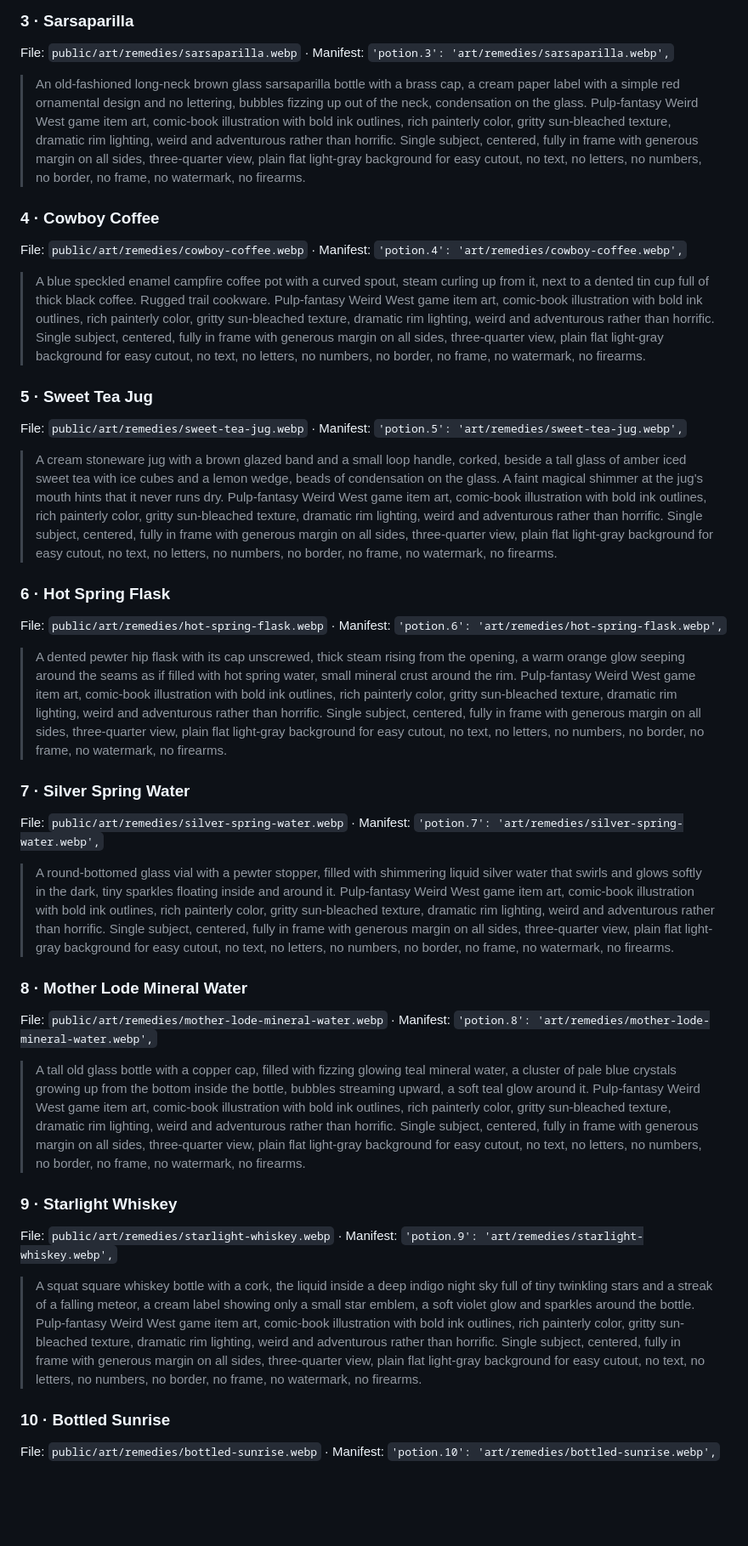
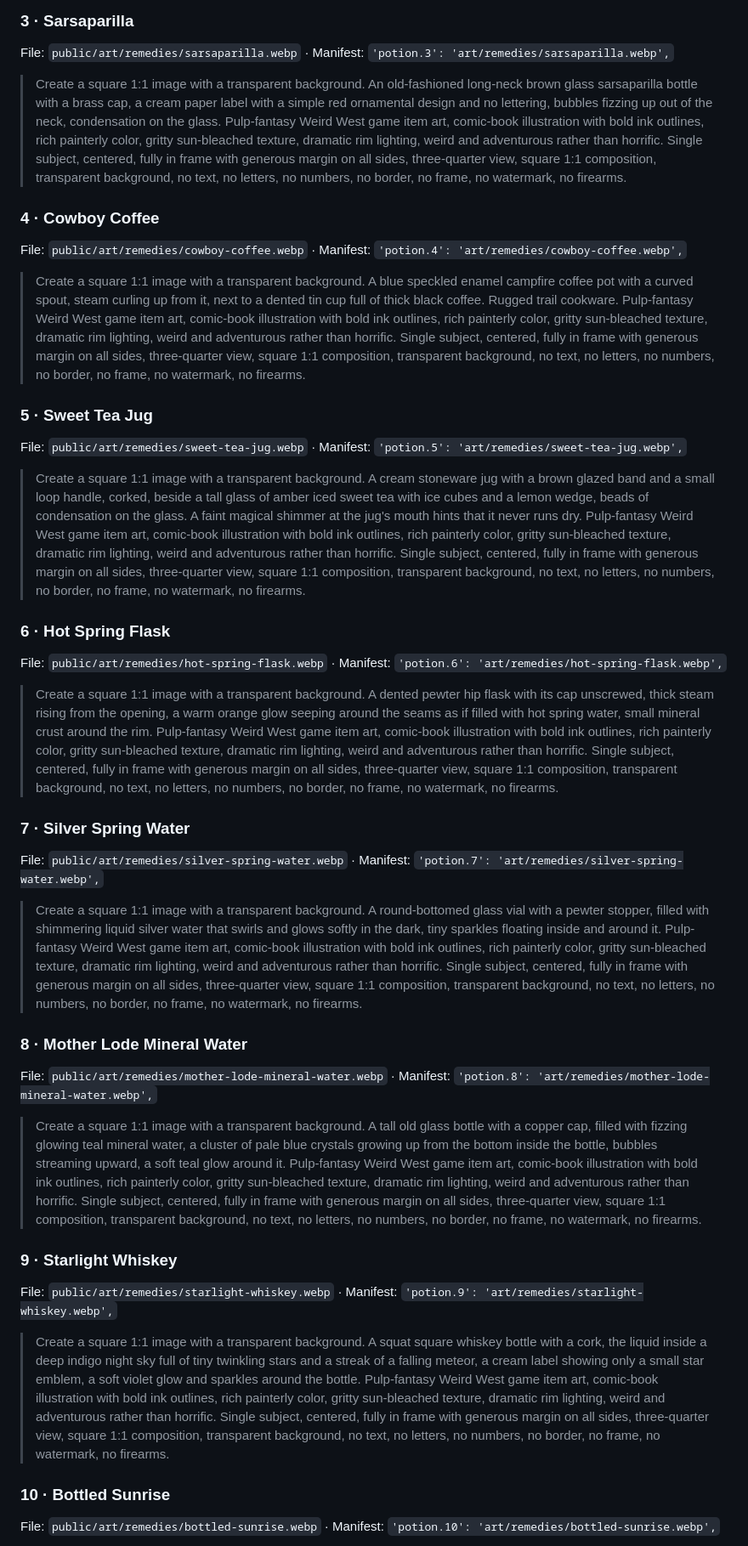
Before and after one commit to plowdk51/weird-west-dungeon-crawl, a Markdown page: docs/ART_PROMPTS.md, the part around one of its changes. Shown at 85% size. Rendered like a GitHub page; blank space fills up the shorter version.

```diff
--- a/docs/ART_PROMPTS.md
+++ b/docs/ART_PROMPTS.md
@@ -179,43 +176,43 @@ File: `public/art/remedies/prickly-pear-juice.webp` · Manifest: `'potion.2': 'a
 
 File: `public/art/remedies/sarsaparilla.webp` · Manifest: `'potion.3': 'art/remedies/sarsaparilla.webp',`
 
-> An old-fashioned long-neck brown glass sarsaparilla bottle with a brass cap, a cream paper label with a simple red ornamental design and no lettering, bubbles fizzing up out of the neck, condensation on the glass. Pulp-fantasy Weird West game item art, comic-book illustration with bold ink outlines, rich painterly color, gritty sun-bleached texture, dramatic rim lighting, weird and adventurous rather than horrific. Single subject, centered, fully in frame with generous margin on all sides, three-quarter view, plain flat light-gray background for easy cutout, no text, no letters, no numbers, no border, no frame, no watermark, no firearms.
+> Create a square 1:1 image with a transparent background. An old-fashioned long-neck brown glass sarsaparilla bottle with a brass cap, a cream paper label with a simple red ornamental design and no lettering, bubbles fizzing up out of the neck, condensation on the glass. Pulp-fantasy Weird West game item art, comic-book illustration with bold ink outlines, rich painterly color, gritty sun-bleached texture, dramatic rim lighting, weird and adventurous rather than horrific. Single subject, centered, fully in frame with generous margin on all sides, three-quarter view, square 1:1 composition, transparent background, no text, no letters, no numbers, no border, no frame, no watermark, no firearms.
 
 ### 4 · Cowboy Coffee
 
 File: `public/art/remedies/cowboy-coffee.webp` · Manifest: `'potion.4': 'art/remedies/cowboy-coffee.webp',`
 
-> A blue speckled enamel campfire coffee pot with a curved spout, steam curling up from it, next to a dented tin cup full of thick black coffee. Rugged trail cookware. Pulp-fantasy Weird West game item art, comic-book illustration with bold ink outlines, rich painterly color, gritty sun-bleached texture, dramatic rim lighting, weird and adventurous rather than horrific. Single subject, centered, fully in frame with generous margin on all sides, three-quarter view, plain flat light-gray background for easy cutout, no text, no letters, no numbers, no border, no frame, no watermark, no firearms.
+> Create a square 1:1 image with a transparent background. A blue speckled enamel campfire coffee pot with a curved spout, steam curling up from it, next to a dented tin cup full of thick black coffee. Rugged trail cookware. Pulp-fantasy Weird West game item art, comic-book illustration with bold ink outlines, rich painterly color, gritty sun-bleached texture, dramatic rim lighting, weird and adventurous rather than horrific. Single subject, centered, fully in frame with generous margin on all sides, three-quarter view, square 1:1 composition, transparent background, no text, no letters, no numbers, no border, no frame, no watermark, no firearms.
 
 ### 5 · Sweet Tea Jug
 
 File: `public/art/remedies/sweet-tea-jug.webp` · Manifest: `'potion.5': 'art/remedies/sweet-tea-jug.webp',`
 
-> A cream stoneware jug with a brown glazed band and a small loop handle, corked, beside a tall glass of amber iced sweet tea with ice cubes and a lemon wedge, beads of condensation on the glass. A faint magical shimmer at the jug's mouth hints that it never runs dry. Pulp-fantasy Weird West game item art, comic-book illustration with bold ink outlines, rich painterly color, gritty sun-bleached texture, dramatic rim lighting, weird and adventurous rather than horrific. Single subject, centered, fully in frame with generous margin on all sides, three-quarter view, plain flat light-gray background for easy cutout, no text, no letters, no numbers, no border, no frame, no watermark, no firearms.
+> Create a square 1:1 image with a transparent background. A cream stoneware jug with a brown glazed band and a small loop handle, corked, beside a tall glass of amber iced sweet tea with ice cubes and a lemon wedge, beads of condensation on the glass. A faint magical shimmer at the jug's mouth hints that it never runs dry. Pulp-fantasy Weird West game item art, comic-book illustration with bold ink outlines, rich painterly color, gritty sun-bleached texture, dramatic rim lighting, weird and adventurous rather than horrific. Single subject, centered, fully in frame with generous margin on all sides, three-quarter view, square 1:1 composition, transparent background, no text, no letters, no numbers, no border, no frame, no watermark, no firearms.
 
 ### 6 · Hot Spring Flask
 
 File: `public/art/remedies/hot-spring-flask.webp` · Manifest: `'potion.6': 'art/remedies/hot-spring-flask.webp',`
 
-> A dented pewter hip flask with its cap unscrewed, thick steam rising from the opening, a warm orange glow seeping around the seams as if filled with hot spring water, small mineral crust around the rim. Pulp-fantasy Weird West game item art, comic-book illustration with bold ink outlines, rich painterly color, gritty sun-bleached texture, dramatic rim lighting, weird and adventurous rather than horrific. Single subject, centered, fully in frame with generous margin on all sides, three-quarter view, plain flat light-gray background for easy cutout, no text, no letters, no numbers, no border, no frame, no watermark, no firearms.
+> Create a square 1:1 image with a transparent background. A dented pewter hip flask with its cap unscrewed, thick steam rising from the opening, a warm orange glow seeping around the seams as if filled with hot spring water, small mineral crust around the rim. Pulp-fantasy Weird West game item art, comic-book illustration with bold ink outlines, rich painterly color, gritty sun-bleached texture, dramatic rim lighting, weird and adventurous rather than horrific. Single subject, centered, fully in frame with generous margin on all sides, three-quarter view, square 1:1 composition, transparent background, no text, no letters, no numbers, no border, no frame, no watermark, no firearms.
 
 ### 7 · Silver Spring Water
 
 File: `public/art/remedies/silver-spring-water.webp` · Manifest: `'potion.7': 'art/remedies/silver-spring-water.webp',`
 
-> A round-bottomed glass vial with a pewter stopper, filled with shimmering liquid silver water that swirls and glows softly in the dark, tiny sparkles floating inside and around it. Pulp-fantasy Weird West game item art, comic-book illustration with bold ink outlines, rich painterly color, gritty sun-bleached texture, dramatic rim lighting, weird and adventurous rather than horrific. Single subject, centered, fully in frame with generous margin on all sides, three-quarter view, plain flat light-gray background for easy cutout, no text, no letters, no numbers, no border, no frame, no watermark, no firearms.
+> Create a square 1:1 image with a transparent background. A round-bottomed glass vial with a pewter stopper, filled with shimmering liquid silver water that swirls and glows softly in the dark, tiny sparkles floating inside and around it. Pulp-fantasy Weird West game item art, comic-book illustration with bold ink outlines, rich painterly color, gritty sun-bleached texture, dramatic rim lighting, weird and adventurous rather than horrific. Single subject, centered, fully in frame with generous margin on all sides, three-quarter view, square 1:1 composition, transparent background, no text, no letters, no numbers, no border, no frame, no watermark, no firearms.
 
 ### 8 · Mother Lode Mineral Water
 
 File: `public/art/remedies/mother-lode-mineral-water.webp` · Manifest: `'potion.8': 'art/remedies/mother-lode-mineral-water.webp',`
 
-> A tall old glass bottle with a copper cap, filled with fizzing glowing teal mineral water, a cluster of pale blue crystals growing up from the bottom inside the bottle, bubbles streaming upward, a soft teal glow around it. Pulp-fantasy Weird West game item art, comic-book illustration with bold ink outlines, rich painterly color, gritty sun-bleached texture, dramatic rim lighting, weird and adventurous rather than horrific. Single subject, centered, fully in frame with generous margin on all sides, three-quarter view, plain flat light-gray background for easy cutout, no text, no letters, no numbers, no border, no frame, no watermark, no firearms.
+> Create a square 1:1 image with a transparent background. A tall old glass bottle with a copper cap, filled with fizzing glowing teal mineral water, a cluster of pale blue crystals growing up from the bottom inside the bottle, bubbles streaming upward, a soft teal glow around it. Pulp-fantasy Weird West game item art, comic-book illustration with bold ink outlines, rich painterly color, gritty sun-bleached texture, dramatic rim lighting, weird and adventurous rather than horrific. Single subject, centered, fully in frame with generous margin on all sides, three-quarter view, square 1:1 composition, transparent background, no text, no letters, no numbers, no border, no frame, no watermark, no firearms.
 
 ### 9 · Starlight Whiskey
 
 File: `public/art/remedies/starlight-whiskey.webp` · Manifest: `'potion.9': 'art/remedies/starlight-whiskey.webp',`
 
-> A squat square whiskey bottle with a cork, the liquid inside a deep indigo night sky full of tiny twinkling stars and a streak of a falling meteor, a cream label showing only a small star emblem, a soft violet glow and sparkles around the bottle. Pulp-fantasy Weird West game item art, comic-book illustration with bold ink outlines, rich painterly color, gritty sun-bleached texture, dramatic rim lighting, weird and adventurous rather than horrific. Single subject, centered, fully in frame with generous margin on all sides, three-quarter view, plain flat light-gray background for easy cutout, no text, no letters, no numbers, no border, no frame, no watermark, no firearms.
+> Create a square 1:1 image with a transparent background. A squat square whiskey bottle with a cork, the liquid inside a deep indigo night sky full of tiny twinkling stars and a streak of a falling meteor, a cream label showing only a small star emblem, a soft violet glow and sparkles around the bottle. Pulp-fantasy Weird West game item art, comic-book illustration with bold ink outlines, rich painterly color, gritty sun-bleached texture, dramatic rim lighting, weird and adventurous rather than horrific. Single subject, centered, fully in frame with generous margin on all sides, three-quarter view, square 1:1 composition, transparent background, no text, no letters, no numbers, no border, no frame, no watermark, no firearms.
 
 ### 10 · Bottled Sunrise
 
```
Also changed, not shown: other parts of docs/ART_PROMPTS.md (+35 -38 lines), docs/ART_GUIDE.md (+3 -3 lines).
